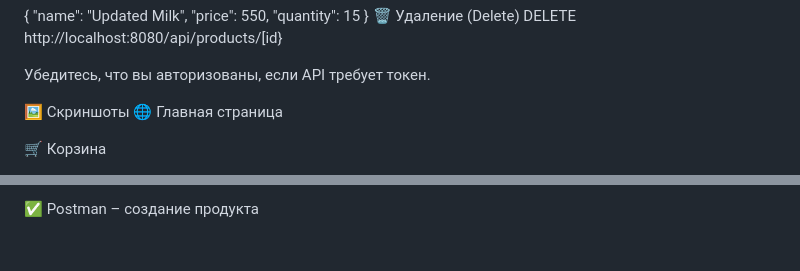
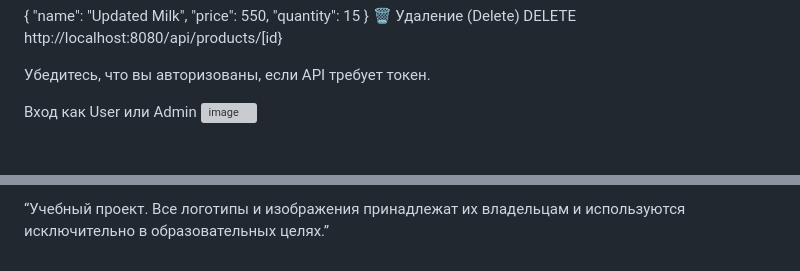
Before and after one commit to Dan5365/Magnesium, a Markdown page: readme.md, 2 parts joined by grey strips. Rendered like a GitHub page; blank space fills up the shorter version; grey boxes are pictures that could not be loaded.

```diff
--- a/readme.md
+++ b/readme.md
@@ -118,10 +118,6 @@ DELETE http://localhost:8080/api/products/[id}
 
 Убедитесь, что вы авторизованы, если API требует токен.
 
-🖼️ Скриншоты
-🌐 Главная страница
-
-🛒 Корзина
-
+Вход как User или Admin
 ![image](https://github.com/user-attachments/assets/ac1ff378-d09e-4f01-821b-c1390fb793aa)
 
@@ -129,2 +128,2 @@ DELETE http://localhost:8080/api/products/[id}
 
-✅ Postman – создание продукта
+“Учебный проект. Все логотипы и изображения принадлежат их владельцам и используются исключительно в образовательных целях.”
```
Also changed, not shown: other parts of readme.md (+3 -0 lines).
